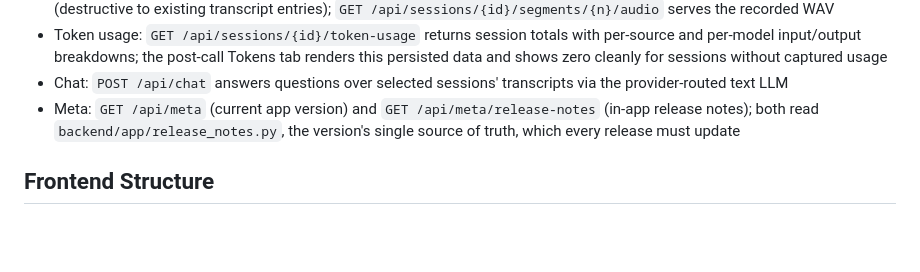
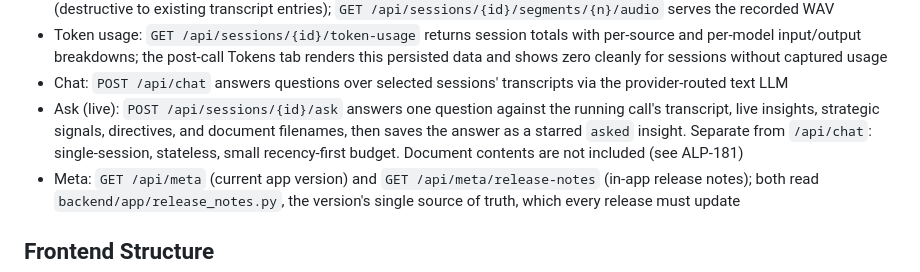
Before and after one commit to talberthoule/backchannel, a Markdown page: CLAUDE.md, the part around the change. GitHub-like rendering; blank space fills up the shorter version.

```diff
--- a/CLAUDE.md
+++ b/CLAUDE.md
@@ -244,6 +244,7 @@ Primary route modules:
 - Re-transcription: `POST /api/sessions/{id}/retranscribe` replays stored segment audio through any batch-capable model (destructive to existing transcript entries); `GET /api/sessions/{id}/segments/{n}/audio` serves the recorded WAV
 - Token usage: `GET /api/sessions/{id}/token-usage` returns session totals with per-source and per-model input/output breakdowns; the post-call Tokens tab renders this persisted data and shows zero cleanly for sessions without captured usage
 - Chat: `POST /api/chat` answers questions over selected sessions' transcripts via the provider-routed text LLM
+- Ask (live): `POST /api/sessions/{id}/ask` answers one question against the running call's transcript, live insights, strategic signals, directives, and document filenames, then saves the answer as a starred `asked` insight. Separate from `/api/chat`: single-session, stateless, small recency-first budget. Document contents are not included (see ALP-181)
 - Meta: `GET /api/meta` (current app version) and `GET /api/meta/release-notes` (in-app release notes); both read `backend/app/release_notes.py`, the version's single source of truth, which every release must update
 
 ## Frontend Structure
```
Also changed, not shown: docs/agents.md (+16 -0 lines).
